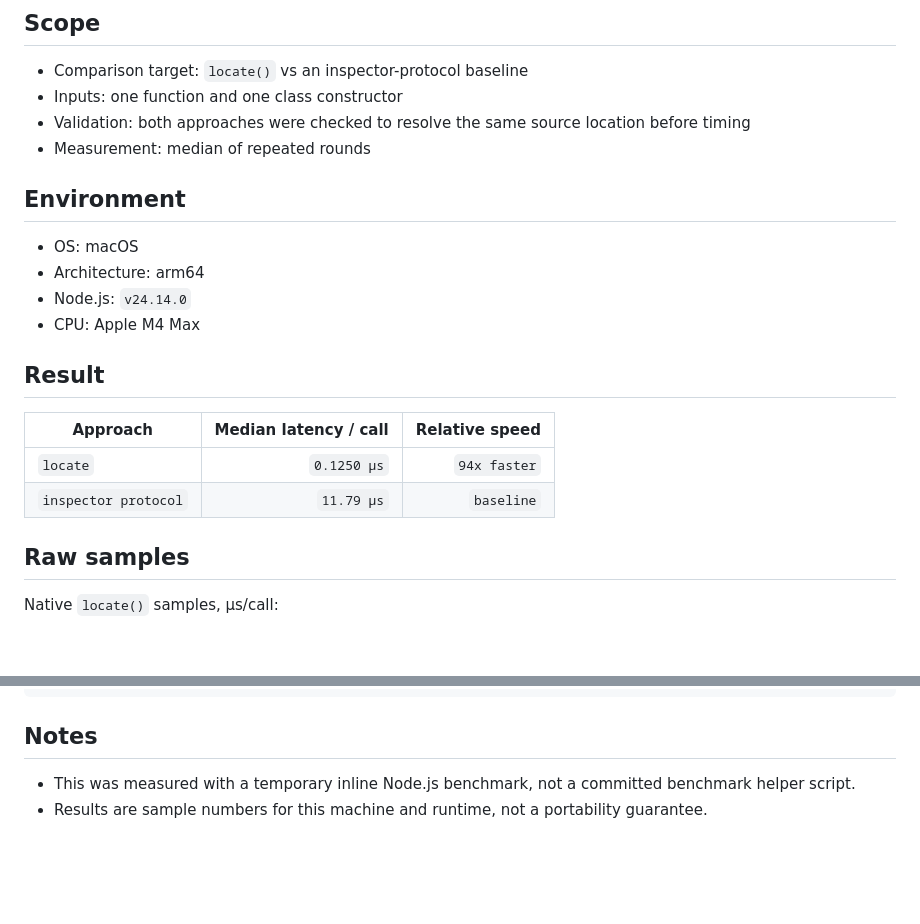
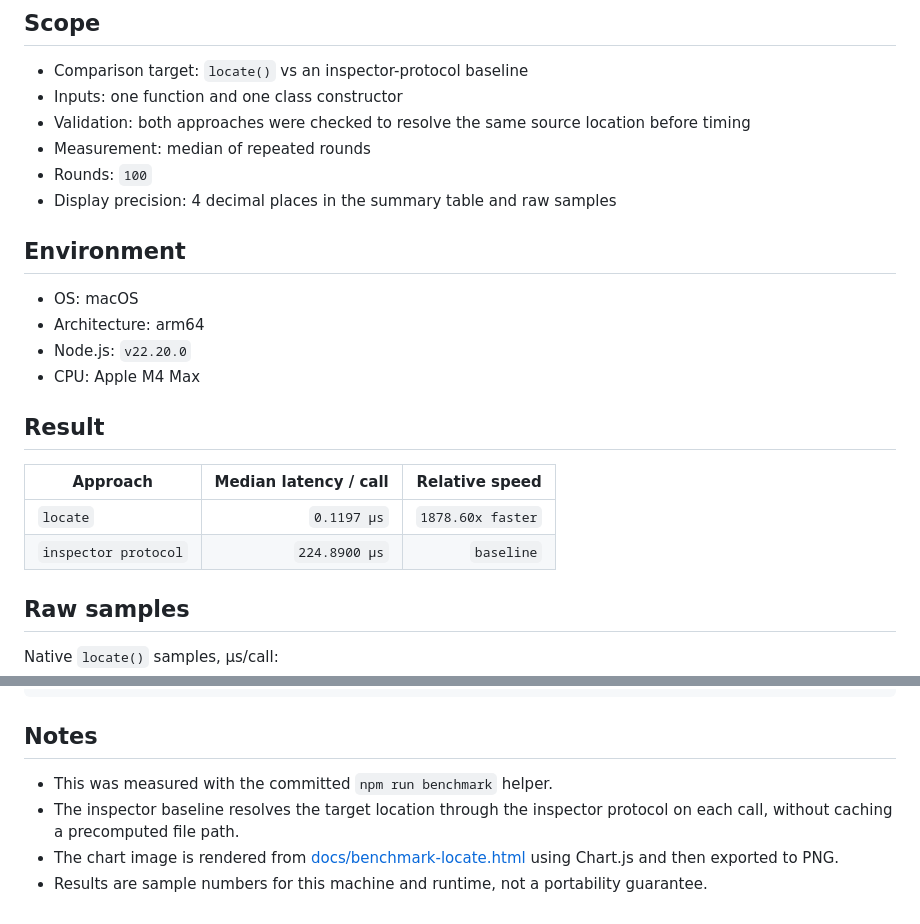
Before and after one commit to Nhahan/function-location, a Markdown page: docs/BENCHMARK.md, 2 parts joined by grey strips. Rendered like a GitHub page; blank space fills up the shorter version.

```diff
--- a/docs/BENCHMARK.md
+++ b/docs/BENCHMARK.md
@@ -8,20 +8,22 @@ This document records the current sample benchmark shown in the README.
 - Inputs: one function and one class constructor
 - Validation: both approaches were checked to resolve the same source location before timing
 - Measurement: median of repeated rounds
+- Rounds: `100`
+- Display precision: 4 decimal places in the summary table and raw samples
 
 ## Environment
 
 - OS: macOS
 - Architecture: arm64
-- Node.js: `v24.14.0`
+- Node.js: `v22.20.0`
 - CPU: Apple M4 Max
 
 ## Result
 
 | Approach | Median latency / call | Relative speed |
 | --- | ---: | ---: |
-| `locate` | `0.1250 µs` | `94x faster` |
-| `inspector protocol` | `11.79 µs` | `baseline` |
+| `locate` | `0.1197 µs` | `1878.60x faster` |
+| `inspector protocol` | `224.8900 µs` | `baseline` |
 
 ## Raw samples
 
@@ -57,5 +239,7 @@ Inspector baseline samples, µs/call:
 
 ## Notes
 
-- This was measured with a temporary inline Node.js benchmark, not a committed benchmark helper script.
+- This was measured with the committed `npm run benchmark` helper.
+- The inspector baseline resolves the target location through the inspector protocol on each call, without caching a precomputed file path.
+- The chart image is rendered from [docs/benchmark-locate.html](./benchmark-locate.html) using Chart.js and then exported to PNG.
 - Results are sample numbers for this machine and runtime, not a portability guarantee.
```
Also changed, not shown: other parts of docs/BENCHMARK.md (+200 -20 lines), README.md (+4 -4 lines), docs/benchmark-locate.png (added), 4 other files.
